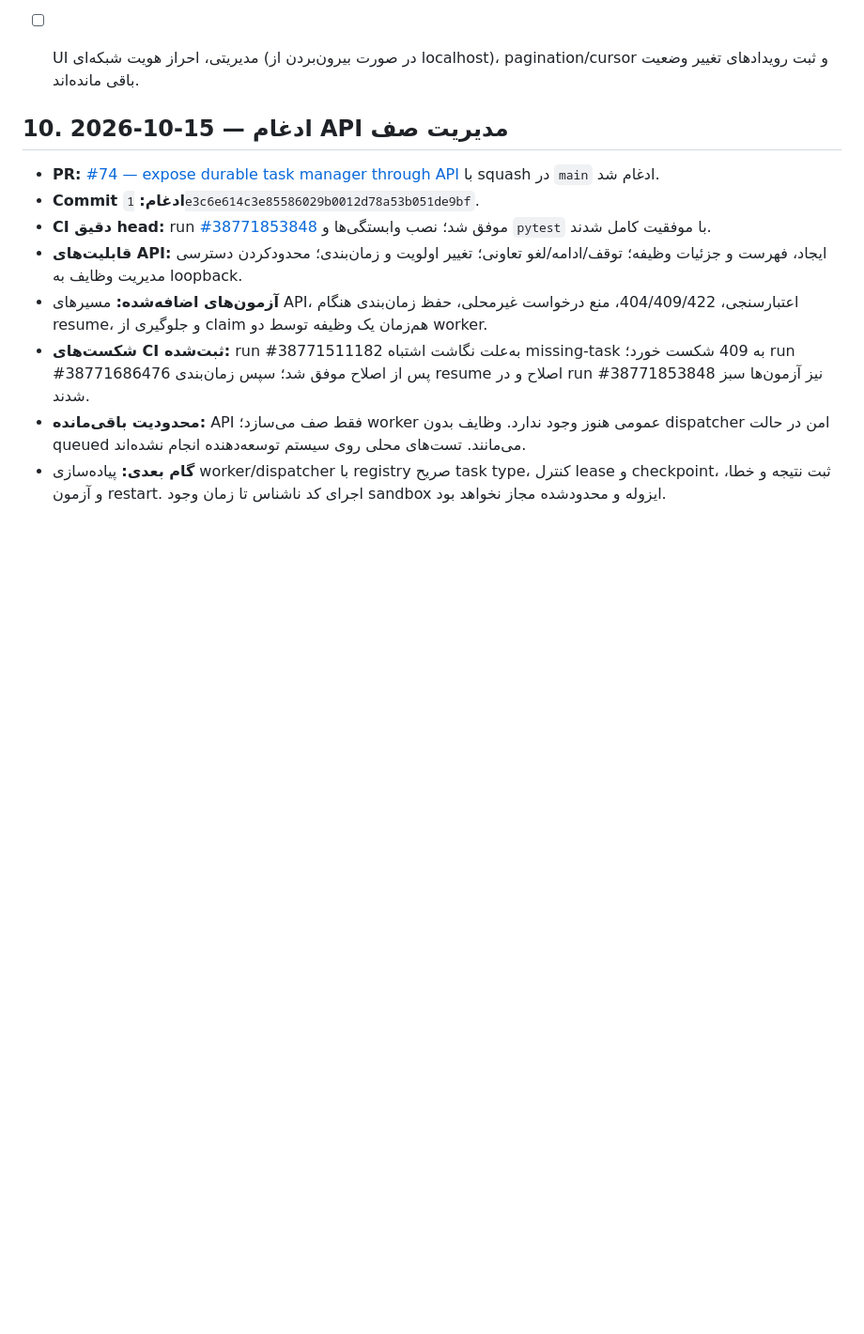
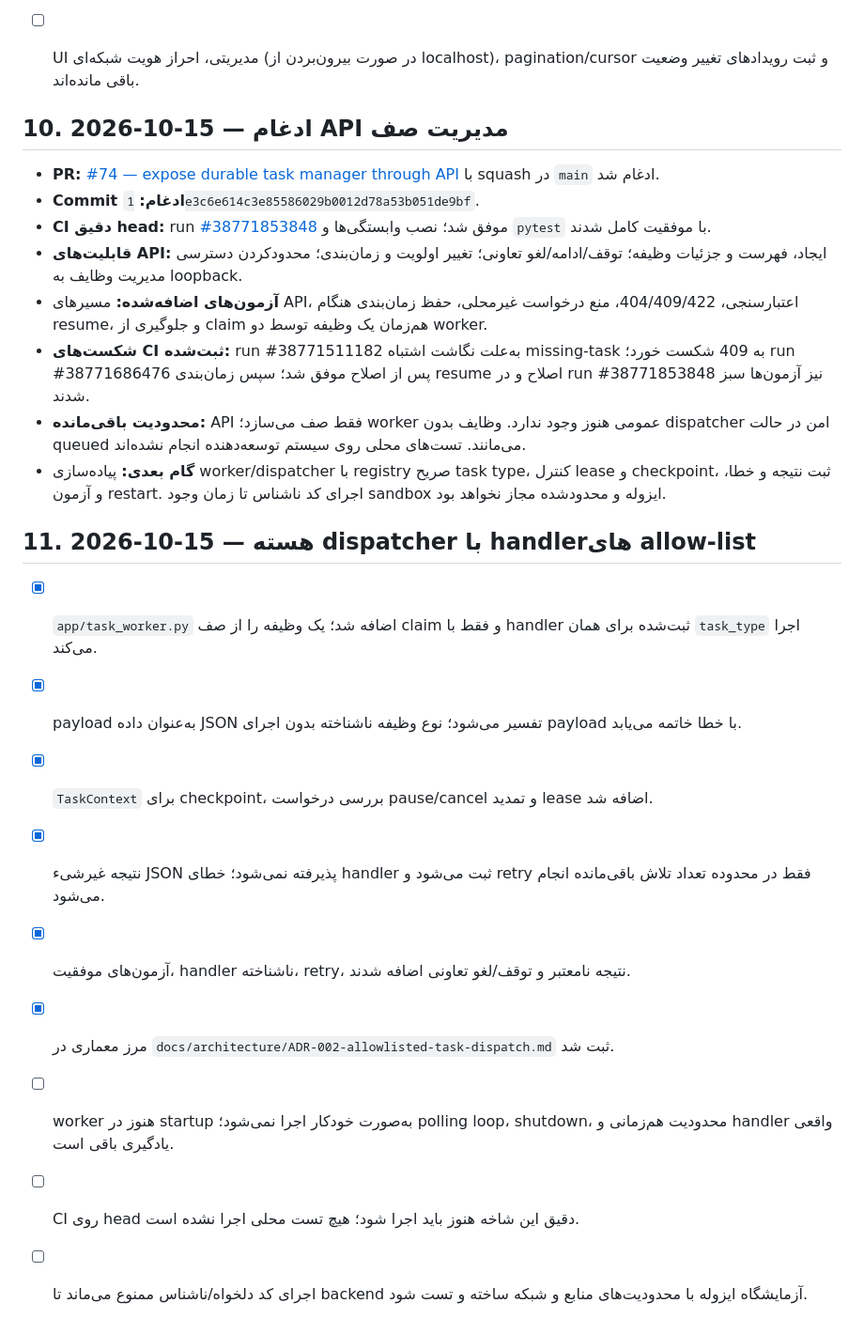
Before and after one commit to cognitive-kernel/Personal-AI-assistant, a Markdown page: docs/IMPLEMENTATION_LOG.md, the part around the change. Shown at 94% size. Drawn GitHub-style; blank space fills up the shorter version.

Commit message:
docs: record allow-listed task dispatcher implementation

```diff
--- a/docs/IMPLEMENTATION_LOG.md
+++ b/docs/IMPLEMENTATION_LOG.md
@@ -284,3 +284,16 @@
 - **شکست‌های CI ثبت‌شده:** run #38771511182 به‌علت نگاشت اشتباه missing-task به 409 شکست خورد؛ run #38771686476 پس از اصلاح موفق شد؛ سپس زمان‌بندی resume اصلاح و در run #38771853848 نیز آزمون‌ها سبز شدند.
 - **محدودیت باقی‌مانده:** API فقط صف می‌سازد؛ worker عمومی هنوز وجود ندارد. وظایف بدون dispatcher امن در حالت queued می‌مانند. تست‌های محلی روی سیستم توسعه‌دهنده انجام نشده‌اند.
 - **گام بعدی:** پیاده‌سازی worker/dispatcher با registry صریح task type، کنترل lease و checkpoint، ثبت نتیجه و خطا، و آزمون restart. اجرای کد ناشناس تا زمان وجود sandbox ایزوله و محدودشده مجاز نخواهد بود.
+
+
+## 11. 2026-10-15 — هسته dispatcher با handlerهای allow-list
+
+- [x] `app/task_worker.py` اضافه شد؛ یک وظیفه را از صف claim و فقط با handler ثبت‌شده برای همان `task_type` اجرا می‌کند.
+- [x] payload به‌عنوان داده JSON تفسیر می‌شود؛ نوع وظیفه ناشناخته بدون اجرای payload با خطا خاتمه می‌یابد.
+- [x] `TaskContext` برای checkpoint، بررسی درخواست pause/cancel و تمدید lease اضافه شد.
+- [x] نتیجه غیرشیء JSON پذیرفته نمی‌شود؛ خطای handler ثبت می‌شود و retry فقط در محدوده تعداد تلاش باقی‌مانده انجام می‌شود.
+- [x] آزمون‌های موفقیت، handler ناشناخته، retry، نتیجه نامعتبر و توقف/لغو تعاونی اضافه شدند.
+- [x] مرز معماری در `docs/architecture/ADR-002-allowlisted-task-dispatch.md` ثبت شد.
+- [ ] worker هنوز در startup به‌صورت خودکار اجرا نمی‌شود؛ polling loop، shutdown، محدودیت هم‌زمانی و handler واقعی یادگیری باقی است.
+- [ ] CI روی head دقیق این شاخه هنوز باید اجرا شود؛ هیچ تست محلی اجرا نشده است.
+- [ ] اجرای کد دلخواه/ناشناس ممنوع می‌ماند تا backend آزمایشگاه ایزوله با محدودیت‌های منابع و شبکه ساخته و تست شود.
```
